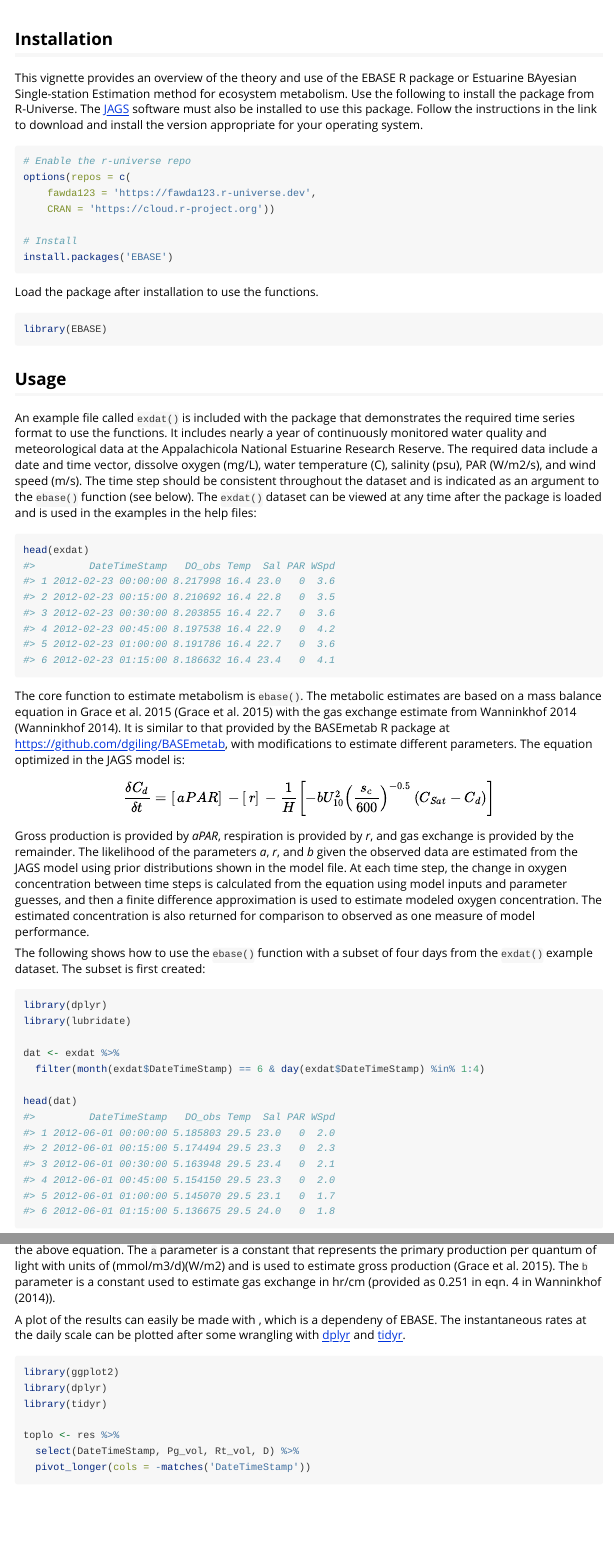
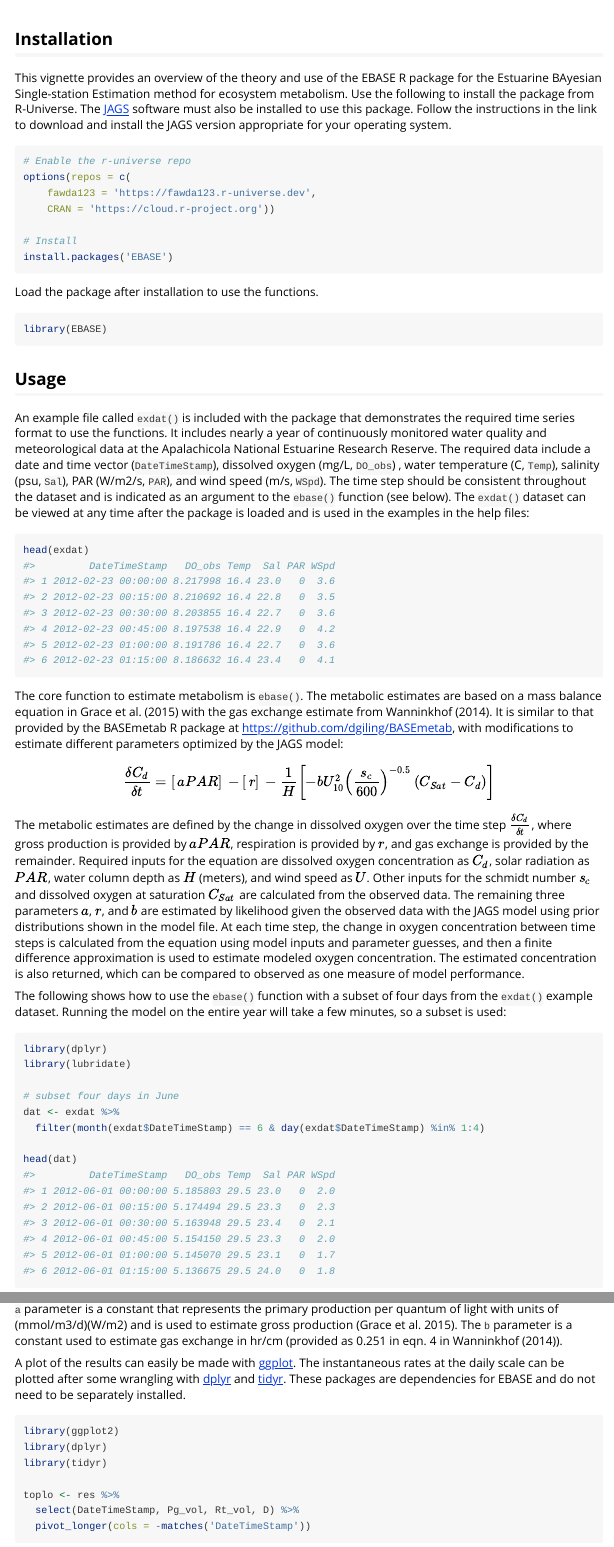
Before and after one commit to fawda123/EBASE, an R Markdown document (vignettes/ebase-overview.Rmd): the page in a window 1100 px wide, from its top, and a second part further down, joined at a grey line. Rendered offline with R 4.5, knitr and Pandoc, with nearby package versions; some code elsewhere in the file could not run offline; common packages that the code uses without loading them are loaded.

Commit message:
edits to vignette

````diff
--- a/log.txt
+++ b/log.txt
@@ -1,3 +1,3 @@
-Log entry time 2022-03-29 17:43:32
-2  of  2
-Time difference of 0.03096604 secs
+Log entry time 2022-04-19 08:11:18
+4  of  4
+Time difference of 6.932549 secs
--- a/vignettes/ebase-overview.Rmd
+++ b/vignettes/ebase-overview.Rmd
@@ -20,7 +20,7 @@ knitr::opts_chunk$set(
 
 ## Installation
 
-This vignette provides an overview of the theory and use of the EBASE R package or Estuarine BAyesian Single-station Estimation method for ecosystem metabolism.  Use the following to install the package from R-Universe.  The [JAGS](https://mcmc-jags.sourceforge.io/) software must also be installed to use this package.  Follow the instructions in the link to download and install the version appropriate for your operating system.
+This vignette provides an overview of the theory and use of the EBASE R package for the Estuarine BAyesian Single-station Estimation method for ecosystem metabolism.  Use the following to install the package from R-Universe.  The [JAGS](https://mcmc-jags.sourceforge.io/) software must also be installed to use this package.  Follow the instructions in the link to download and install the JAGS version appropriate for your operating system.
 
 
 ``` r
@@ -41,26 +41,27 @@ library(EBASE)
 
 ## Usage
 
-An example file called `exdat()` is included with the package that demonstrates the required time series format to use the functions.  It includes nearly a year of continuously monitored water quality and meteorological data at the Appalachicola National Estuarine Research Reserve.  The required data include a date and time vector, dissolve oxygen (mg/L), water temperature (C), salinity (psu), PAR (W/m2/s), and wind speed (m/s).  The time step should be consistent throughout the dataset and is indicated as an argument to the `ebase()` function (see below).  The `exdat()` dataset can be viewed at any time after the package is loaded and is used in the examples in the help files:
+An example file called `exdat()` is included with the package that demonstrates the required time series format to use the functions.  It includes nearly a year of continuously monitored water quality and meteorological data at the Apalachicola National Estuarine Research Reserve.  The required data include a date and time vector (`DateTimeStamp`), dissolved oxygen (mg/L, `DO_obs`) , water temperature (C, `Temp`), salinity (psu, `Sal`), PAR (W/m2/s, `PAR`), and wind speed (m/s, `WSpd`).  The time step should be consistent throughout the dataset and is indicated as an argument to the `ebase()` function (see below).  The `exdat()` dataset can be viewed at any time after the package is loaded and is used in the examples in the help files:
 
 ```{r}
 head(exdat)
 ```
 
-The core function to estimate metabolism is `ebase()`.  The metabolic estimates are based on a mass balance equation in Grace et al. 2015 [@Grace15] with the gas exchange estimate from Wanninkhof 2014 [@Wanninkhof14].  It is similar to that provided by the BASEmetab R package at https://github.com/dgiling/BASEmetab, with modifications to estimate different parameters. The equation optimized in the JAGS model is:
+The core function to estimate metabolism is `ebase()`.  The metabolic estimates are based on a mass balance equation in @Grace15 with the gas exchange estimate from @Wanninkhof14.  It is similar to that provided by the BASEmetab R package at https://github.com/dgiling/BASEmetab, with modifications to estimate different parameters optimized by the JAGS model:
 
 $$
 \frac{\delta{C_d}}{\delta{t}} = [\,aPAR]\, - [\,r]\, - \frac{1}{H}\left[-bU_{10}^2\left(\frac{s_c}{600} \right)^{-0.5} \left(C_{Sat} - C_d \right )\right]
 $$
 
-Gross production is provided by *aPAR*, respiration is provided by *r*, and gas exchange is provided by the remainder.  The likelihood of the parameters *a*, *r*, and *b* given the observed data are estimated from the JAGS model using prior distributions shown in the model file. At each time step, the change in oxygen concentration between time steps is calculated from the equation using model inputs and parameter guesses, and then a finite difference approximation is used to estimate modeled oxygen concentration.  The estimated concentration is also returned for comparison to observed as one measure of model performance.
+The metabolic estimates are defined by the change in dissolved oxygen over the time step $\frac{\delta{C_d}}{\delta{t}}$, where gross production is provided by $aPAR$, respiration is provided by $r$, and gas exchange is provided by the remainder.  Required inputs for the equation are dissolved oxygen concentration as $C_d$, solar radiation as $PAR$, water column depth as $H$ (meters), and wind speed as $U$.  Other inputs for the schmidt number $s_c$ and dissolved oxygen at saturation $C_{Sat}$ are calculated from the observed data.  The remaining three parameters $a$, $r$, and $b$ are estimated by likelihood given the observed data with the JAGS model using prior distributions shown in the model file. At each time step, the change in oxygen concentration between time steps is calculated from the equation using model inputs and parameter guesses, and then a finite difference approximation is used to estimate modeled oxygen concentration.  The estimated concentration is also returned, which can be compared to observed as one measure of model performance.
 
-The following shows how to use the `ebase()` function with a subset of four days from the `exdat()` example dataset.  The subset is first created:
+The following shows how to use the `ebase()` function with a subset of four days from the `exdat()` example dataset.  Running the model on the entire year will take a few minutes, so a subset is used:
 
 ```{r}
 library(dplyr)
 library(lubridate)
 
+# subset four days in June
 dat <- exdat %>%
   filter(month(exdat$DateTimeStamp) == 6 & day(exdat$DateTimeStamp) %in% 1:4)
 
@@ -78,5 +79,5 @@ The results are returned as a data frame with instantaneous metabolic estimates
 
-A plot of the results can easily be made with \code{link[ggplot2]{ggplot}}, which is a dependeny of EBASE.  The instantaneous rates at the daily scale can be plotted after some wrangling with [dplyr](https://dplyr.tidyverse.org/) and [tidyr](https://tidyr.tidyverse.org/).
+A plot of the results can easily be made with [ggplot](https://ggplot2.tidyverse.org/).  The instantaneous rates at the daily scale can be plotted after some wrangling with [dplyr](https://dplyr.tidyverse.org/) and [tidyr](https://tidyr.tidyverse.org/).  These packages are dependencies for EBASE and do not need to be separately installed.
 
 ```{r, fig.height = 3, fig.width = 9}
 library(ggplot2)
````
Also changed, not shown: R/ebase.R (+1 -1 lines), vignettes/ebase-overview.Rmd (6 more changed lines).
